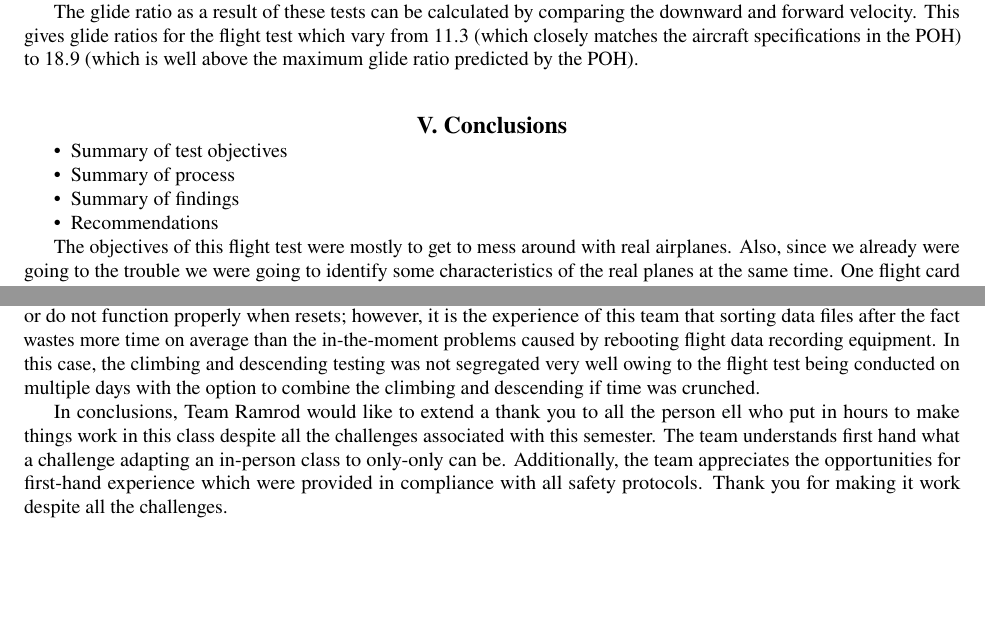
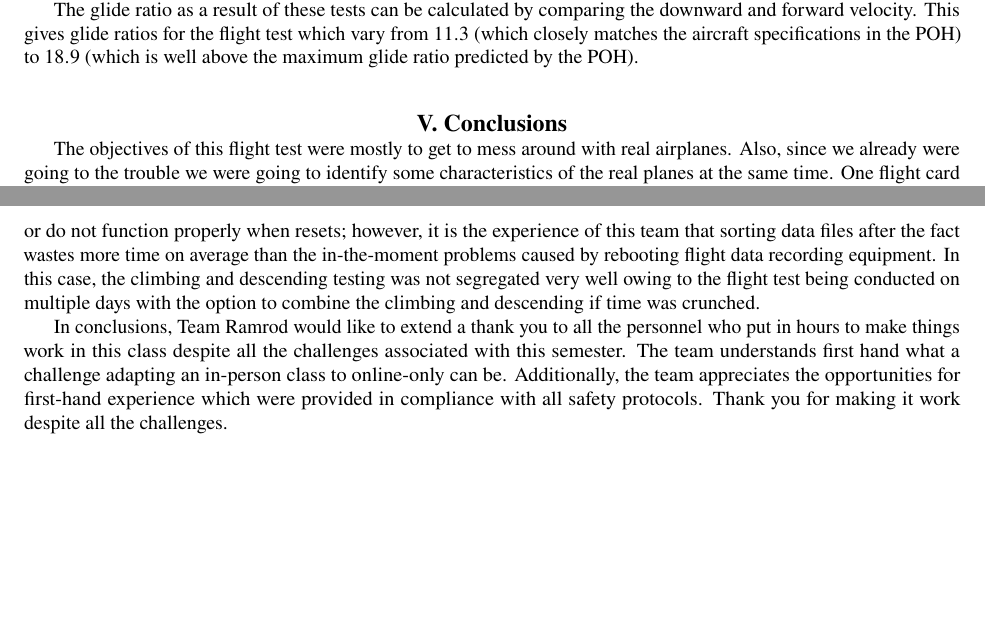
Before and after one commit to shawn1231/flight_test_4, a LaTeX paper (FlightTest04.tex): two parts of pages 16 and 17 of 27, joined at a grey line, cut so that both start at the same text, the shorter picture padded with empty space. Compiled offline with pdfLaTeX.

Commit message:
final commit

```diff
--- a/FlightTest04.tex
+++ b/FlightTest04.tex
@@ -622,13 +622,6 @@ The glide ratio as a result of these tests can be calculated by comparing the do
 
 \section{Conclusions}
 
-\begin{itemize}
-	\item Summary of test objectives
-	\item Summary of process
-	\item Summary of findings
-	\item Recommendations
-\end{itemize}
-
 The objectives of this flight test were mostly to get to mess around with real airplanes. Also, since we already were going to the trouble we were going to identify some characteristics of the real planes at the same time. One flight card was designed to determine takeoff performance of the aircraft. Another was to determine level flight, then climbing and descending characteristics were studied. Takeoff performance was the concluding flight card.
 
 The process involved flying a rented Piper Warrior in support of the flight test experiment. The short field takeoff and landing performance were measured by releasing the brakes after a full power run-up and landing as close to the numbers on the runway as possible respectively. The level acceleration testing was conducted by flying the aircraft near the stall speed for different power settings. Climbing and descending performance was quantified by flying through various ascents and descents with various power settings.
@@ -641,7 +634,7 @@ For future flight tests, the number once recommendation would be to avoid a glob
 
 Another recommendation that comes from experience parsing data would be to separate flight tests into individual data files at the time of the flight test. Understanding that this is sometimes impractical, it is much more convenient if all the instrumentation has been hard reset just prior to conducting a specific test so there is no question about what you are looking for in that particular data file. Obviously this increases the chances that telemetry systems do not get turned on or do not function properly when resets; however, it is the experience of this team that sorting data files after the fact wastes more time on average than the in-the-moment problems caused by rebooting flight data recording equipment. In this case, the climbing and descending testing was not segregated very well owing to the flight test being conducted on multiple days with the option to combine the climbing and descending if time was crunched.
 
-In conclusions, Team Ramrod would like to extend a thank you to all the person ell who put in hours to make things work in this class despite all the challenges associated with this semester. The team understands first hand what a challenge adapting an in-person class to only-only can be. Additionally, the team appreciates the opportunities for first-hand experience which were provided in compliance with all safety protocols. Thank you for making it work despite all the challenges.
+In conclusions, Team Ramrod would like to extend a thank you to all the personnel who put in hours to make things work in this class despite all the challenges associated with this semester. The team understands first hand what a challenge adapting an in-person class to online-only can be. Additionally, the team appreciates the opportunities for first-hand experience which were provided in compliance with all safety protocols. Thank you for making it work despite all the challenges.
 
 \clearpage
 
```
